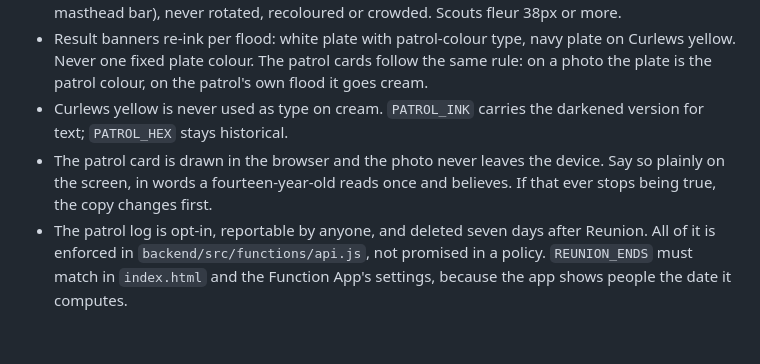
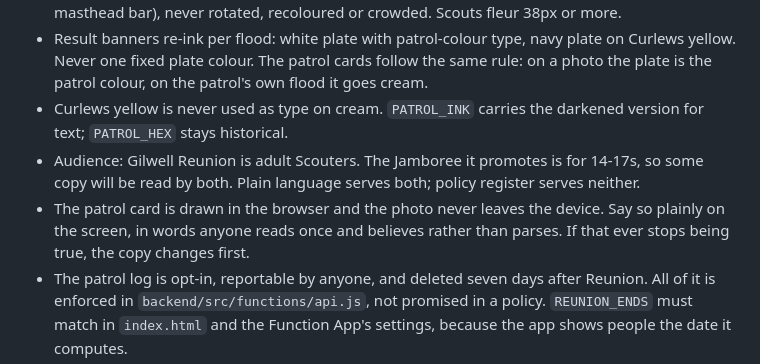
Before and after one commit to stuartridout/patrolfinder, a Markdown page: CLAUDE.md, the part around the change. Drawn GitHub-style; blank space fills up the shorter version.

Commit message:
Note who actually reads this: Reunion is adults
Gilwell Reunion is adult Scouters. The Jamboree it promotes is for
14-17s, and some copy will be read by both, so the honesty lines were
being written for the younger audience by default. The plain-language
rule stands either way - it is what makes a privacy line believed at a
glance instead of parsed - but the note now says who is actually in
front of the screen this run.

Co-Authored-By: Claude Opus 5 <noreply@anthropic.com>
Claude-Session: https://claude.ai/code/session_01QdQGwVRm3NLs2wA34y5JTZ

```diff
--- a/CLAUDE.md
+++ b/CLAUDE.md
@@ -10,7 +10,8 @@ Rules that matter:
 - Official logo rules: Poland 2027 lockup on a clean light background (it lives on the white masthead bar), never rotated, recoloured or crowded. Scouts fleur 38px or more.
 - Result banners re-ink per flood: white plate with patrol-colour type, navy plate on Curlews yellow. Never one fixed plate colour. The patrol cards follow the same rule: on a photo the plate is the patrol colour, on the patrol's own flood it goes cream.
 - Curlews yellow is never used as type on cream. `PATROL_INK` carries the darkened version for text; `PATROL_HEX` stays historical.
-- The patrol card is drawn in the browser and the photo never leaves the device. Say so plainly on the screen, in words a fourteen-year-old reads once and believes. If that ever stops being true, the copy changes first.
+- Audience: Gilwell Reunion is adult Scouters. The Jamboree it promotes is for 14-17s, so some copy will be read by both. Plain language serves both; policy register serves neither.
+- The patrol card is drawn in the browser and the photo never leaves the device. Say so plainly on the screen, in words anyone reads once and believes rather than parses. If that ever stops being true, the copy changes first.
 - The patrol log is opt-in, reportable by anyone, and deleted seven days after Reunion. All of it is enforced in `backend/src/functions/api.js`, not promised in a policy. `REUNION_ENDS` must match in `index.html` and the Function App's settings, because the app shows people the date it computes.
 - Reunion is private, so cards go up straight away. The `moderate` switch turns human checking back on, and the upload panel's wording is driven by that switch: if nobody is checking, the app does not say anyone is.
 - Four switches (`wall`, `uploads`, `cards`, `moderate`) live in the team's console at `<api>/console`. The app defaults every one to on and caches the last known answer, so an unreachable API never hides a feature and a phone with no signal shows what it last knew. Anything a switch hides needs `data-needs`, and `[hidden]` needs `!important` here because half the layout sets `display`.
```
